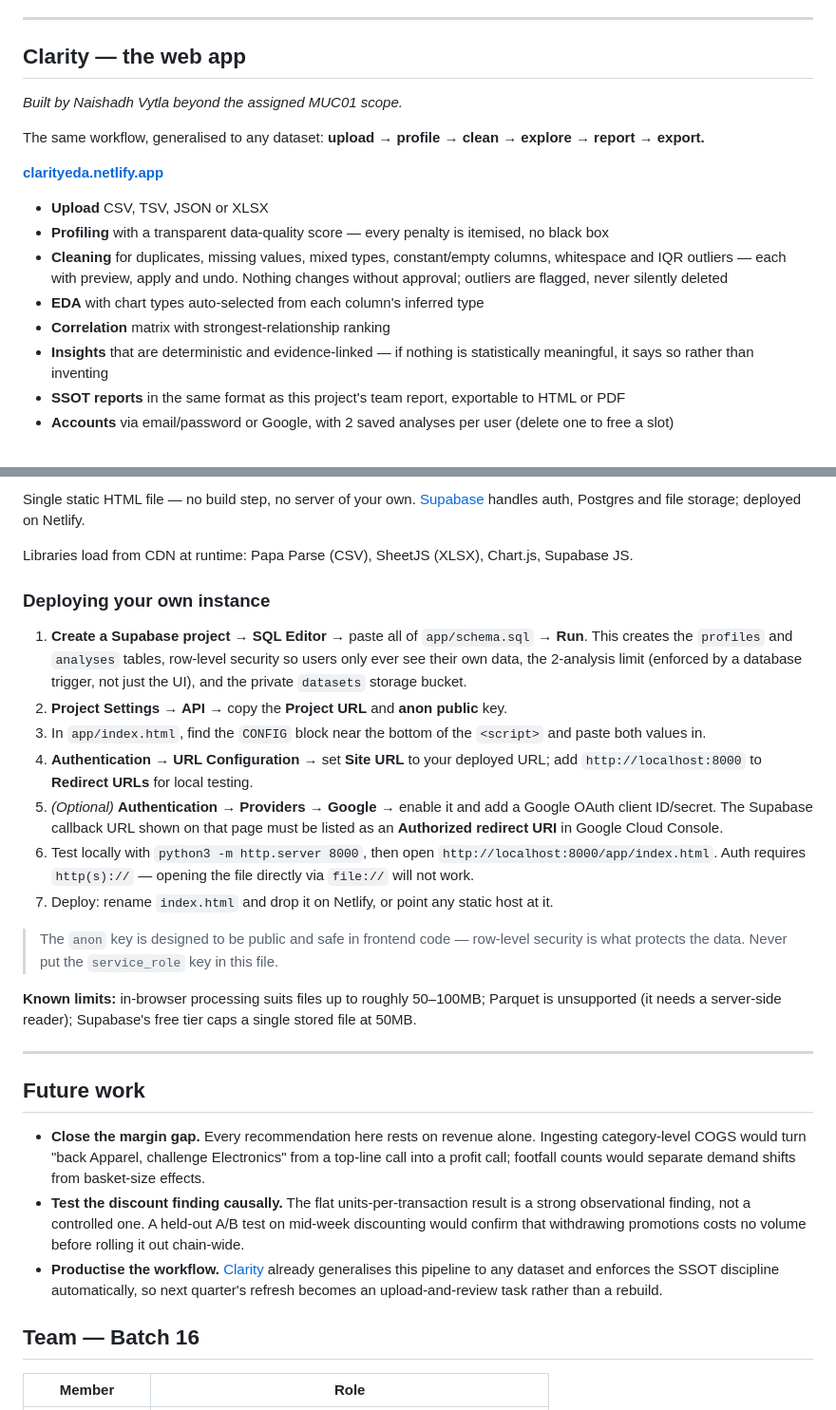
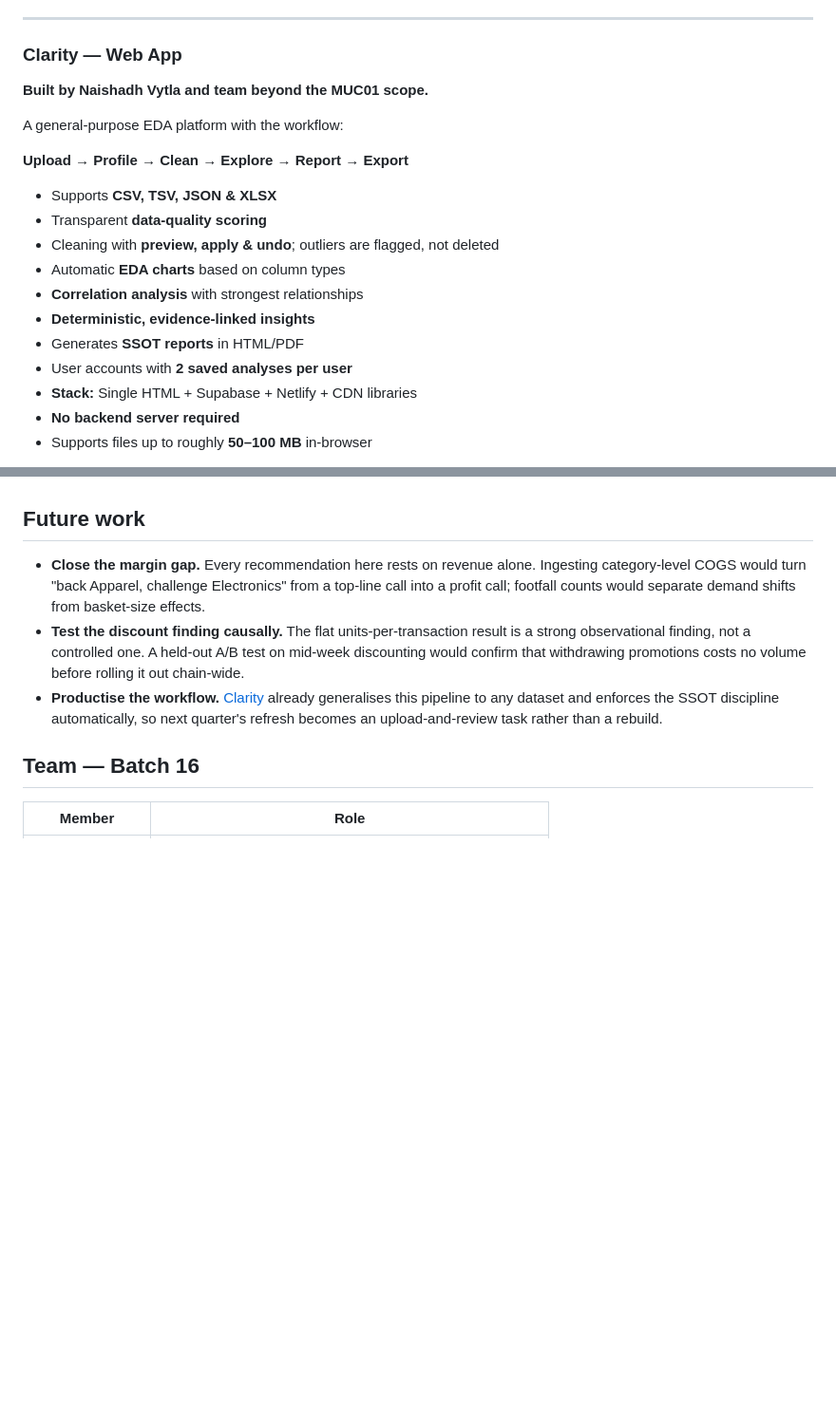
Before and after one commit to naishadhvytla/MCU01_Batch16_Calibo_KLU_Path2, a Markdown page: README.md, 2 parts joined by grey strips. Shown at 95% size. Rendered like a GitHub page; blank space fills up the shorter version.

Commit message:
Revise README for clarity and feature updates
Updated the README to enhance clarity and detail about the web app features, deployment instructions, and future work.

```diff
--- a/README.md
+++ b/README.md
@@ -92,20 +92,23 @@ Every chart, table and figure derives from **one** cleaned DataFrame built once
 
 ---
 
-## Clarity — the web app
+### Clarity — Web App
 
-*Built by Naishadh Vytla beyond the assigned MUC01 scope.*
+**Built by Naishadh Vytla and team beyond the MUC01 scope.**
 
-The same workflow, generalised to any dataset: **upload → profile → clean → explore → report → export.**
+A general-purpose EDA platform with the workflow:
 
-**[clarityeda.netlify.app](https://clarityeda.netlify.app/)**
+**Upload → Profile → Clean → Explore → Report → Export**
 
-- **Upload** CSV, TSV, JSON or XLSX
-- **Profiling** with a transparent data-quality score — every penalty is itemised, no black box
-- **Cleaning** for duplicates, missing values, mixed types, constant/empty columns, whitespace and IQR outliers — each with preview, apply and undo. Nothing changes without approval; outliers are flagged, never silently deleted
-- **EDA** with chart types auto-selected from each column's inferred type
-- **Correlation** matrix with strongest-relationship ranking
-- **Insights** that are deterministic and evidence-linked — if nothing is statistically meaningful, it says so rather than inventing
-- **SSOT reports** in the same format as this project's team report, exportable to HTML or PDF
-- **Accounts** via email/password or Google, with 2 saved analyses per user (delete one to free a slot)
+* Supports **CSV, TSV, JSON & XLSX**
+* Transparent **data-quality scoring**
+* Cleaning with **preview, apply & undo**; outliers are flagged, not deleted
+* Automatic **EDA charts** based on column types
+* **Correlation analysis** with strongest relationships
+* **Deterministic, evidence-linked insights**
+* Generates **SSOT reports** in HTML/PDF
+* User accounts with **2 saved analyses per user**
+* **Stack:** Single HTML + Supabase + Netlify + CDN libraries
+* **No backend server required**
+* Supports files up to roughly **50–100 MB** in-browser
 
@@ -113,23 +116,4 @@ The same workflow, generalised to any dataset: **upload → profile → clean
 
-Single static HTML file — no build step, no server of your own. [Supabase](https://supabase.com) handles auth, Postgres and file storage; deployed on Netlify.
-
-Libraries load from CDN at runtime: Papa Parse (CSV), SheetJS (XLSX), Chart.js, Supabase JS.
-
-### Deploying your own instance
-
-1. **Create a Supabase project** → **SQL Editor** → paste all of `app/schema.sql` → **Run**. This creates the `profiles` and `analyses` tables, row-level security so users only ever see their own data, the 2-analysis limit (enforced by a database trigger, not just the UI), and the private `datasets` storage bucket.
-2. **Project Settings → API** → copy the **Project URL** and **anon public** key.
-3. In `app/index.html`, find the `CONFIG` block near the bottom of the `<script>` and paste both values in.
-4. **Authentication → URL Configuration** → set **Site URL** to your deployed URL; add `http://localhost:8000` to **Redirect URLs** for local testing.
-5. *(Optional)* **Authentication → Providers → Google** → enable it and add a Google OAuth client ID/secret. The Supabase callback URL shown on that page must be listed as an **Authorized redirect URI** in Google Cloud Console.
-6. Test locally with `python3 -m http.server 8000`, then open `http://localhost:8000/app/index.html`. Auth requires `http(s)://` — opening the file directly via `file://` will not work.
-7. Deploy: rename `index.html` and drop it on Netlify, or point any static host at it.
-
-> The `anon` key is designed to be public and safe in frontend code — row-level security is what protects the data. Never put the `service_role` key in this file.
-
-**Known limits:** in-browser processing suits files up to roughly 50–100MB; Parquet is unsupported (it needs a server-side reader); Supabase's free tier caps a single stored file at 50MB.
-
----
 
 ## Future work
 
```
Also changed, not shown: other parts of README.md (+1 -1 lines).
